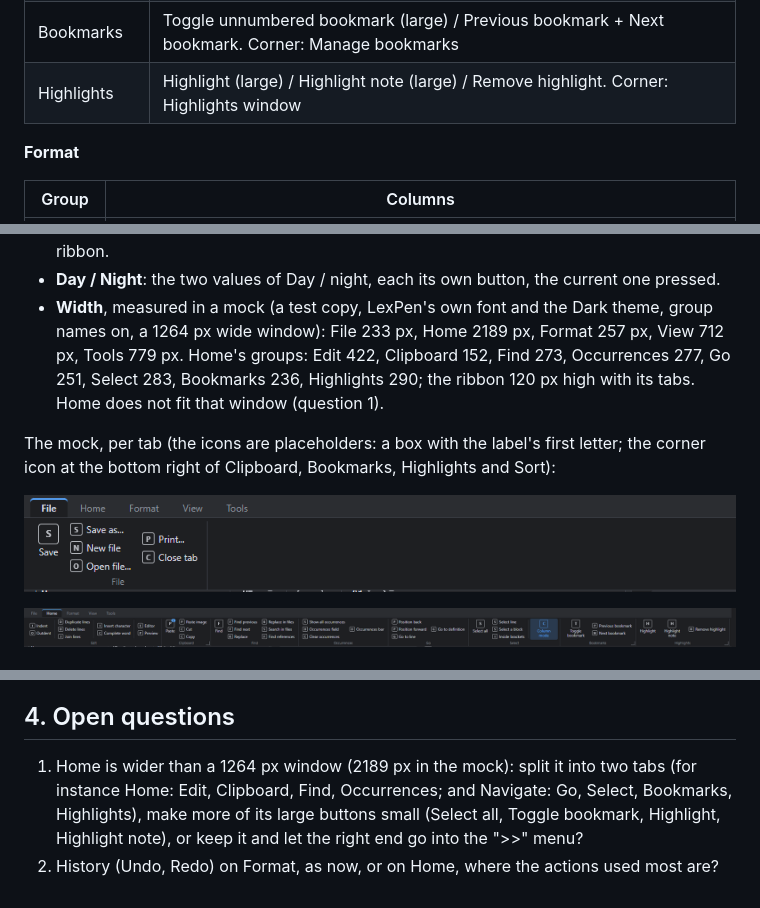
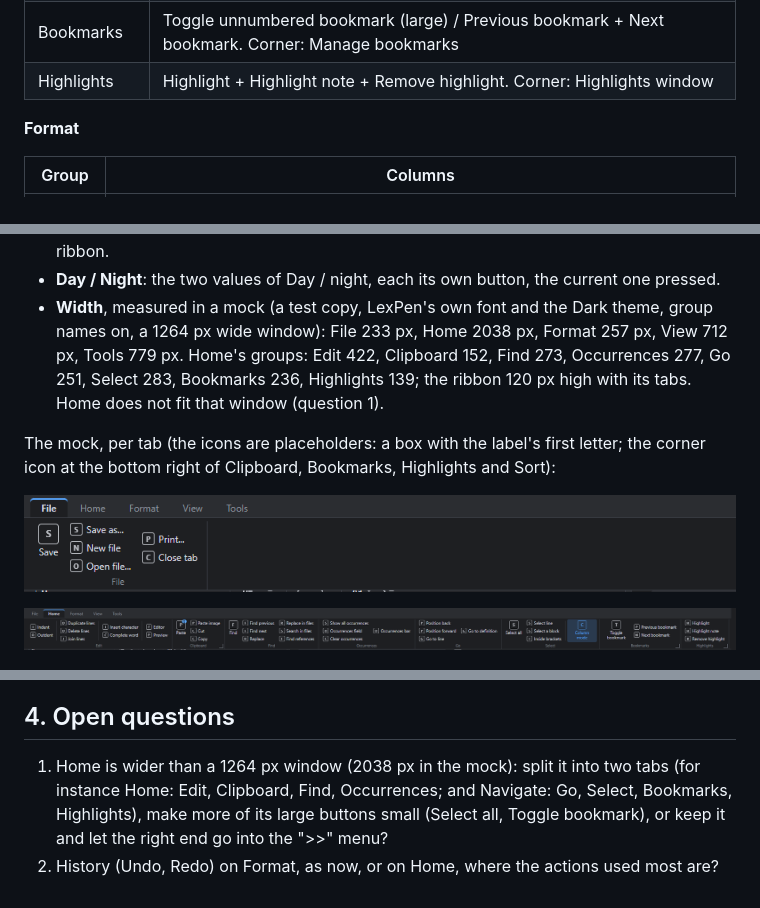
Before and after one commit to ArcoW2/LexPen, a Markdown page: docs/plans/39-PLAN-ribbon.md, 3 parts joined by grey strips. Drawn GitHub-style; pictures changed too: docs/plans/39-PLAN-ribbon.md.images/ribbon-Home.png.

Commit message:
Plan 39: Highlight, Highlight note and Remove highlight stacked; Home measured again (2038 px)
Co-Authored-By: Claude Opus 5.5 <noreply@anthropic.com>
Claude-Session: https://claude.ai/code/session_011ip4AMjLGVDRBeh8bEWE2k

```diff
--- a/docs/plans/39-PLAN-ribbon.md
+++ b/docs/plans/39-PLAN-ribbon.md
@@ -45,7 +45,7 @@ divider. "Corner": the action of the group's corner icon.
 | Go | Position back + Position forward + Go to line / Go to definition |
 | Select | Select all (large) / Select line + Select a block + Select inside brackets / divider / Column mode (large, a toggle) |
 | Bookmarks | Toggle unnumbered bookmark (large) / Previous bookmark + Next bookmark. Corner: Manage bookmarks |
-| Highlights | Highlight (large) / Highlight note (large) / Remove highlight. Corner: Highlights window |
+| Highlights | Highlight + Highlight note + Remove highlight. Corner: Highlights window |
 
 **Format**
 
@@ -78,8 +78,8 @@ divider. "Corner": the action of the group's corner icon.
   tabs and files, as a browser) are in the menus and keys, not on the ribbon.
 - **Day / Night**: the two values of Day / night, each its own button, the current one pressed.
 - **Width**, measured in a mock (a test copy, LexPen's own font and the Dark theme, group names on, a 1264 px wide
-  window): File 233 px, Home 2189 px, Format 257 px, View 712 px, Tools 779 px. Home's groups: Edit 422, Clipboard
-  152, Find 273, Occurrences 277, Go 251, Select 283, Bookmarks 236, Highlights 290; the ribbon 120 px high with its
+  window): File 233 px, Home 2038 px, Format 257 px, View 712 px, Tools 779 px. Home's groups: Edit 422, Clipboard
+  152, Find 273, Occurrences 277, Go 251, Select 283, Bookmarks 236, Highlights 139; the ribbon 120 px high with its
   tabs. Home does not fit that window (question 1).
 
 The mock, per tab (the icons are placeholders: a box with the label's first letter; the corner icon at the bottom
@@ -171,7 +171,7 @@ right of Clipboard, Bookmarks, Highlights and Sort):
 
 ## 4. Open questions
 
-1. Home is wider than a 1264 px window (2189 px in the mock): split it into two tabs (for instance Home: Edit,
+1. Home is wider than a 1264 px window (2038 px in the mock): split it into two tabs (for instance Home: Edit,
    Clipboard, Find, Occurrences; and Navigate: Go, Select, Bookmarks, Highlights), make more of its large buttons small (Select
-   all, Toggle bookmark, Highlight, Highlight note), or keep it and let the right end go into the ">>" menu?
+   all, Toggle bookmark), or keep it and let the right end go into the ">>" menu?
 2. History (Undo, Redo) on Format, as now, or on Home, where the actions used most are?
```
